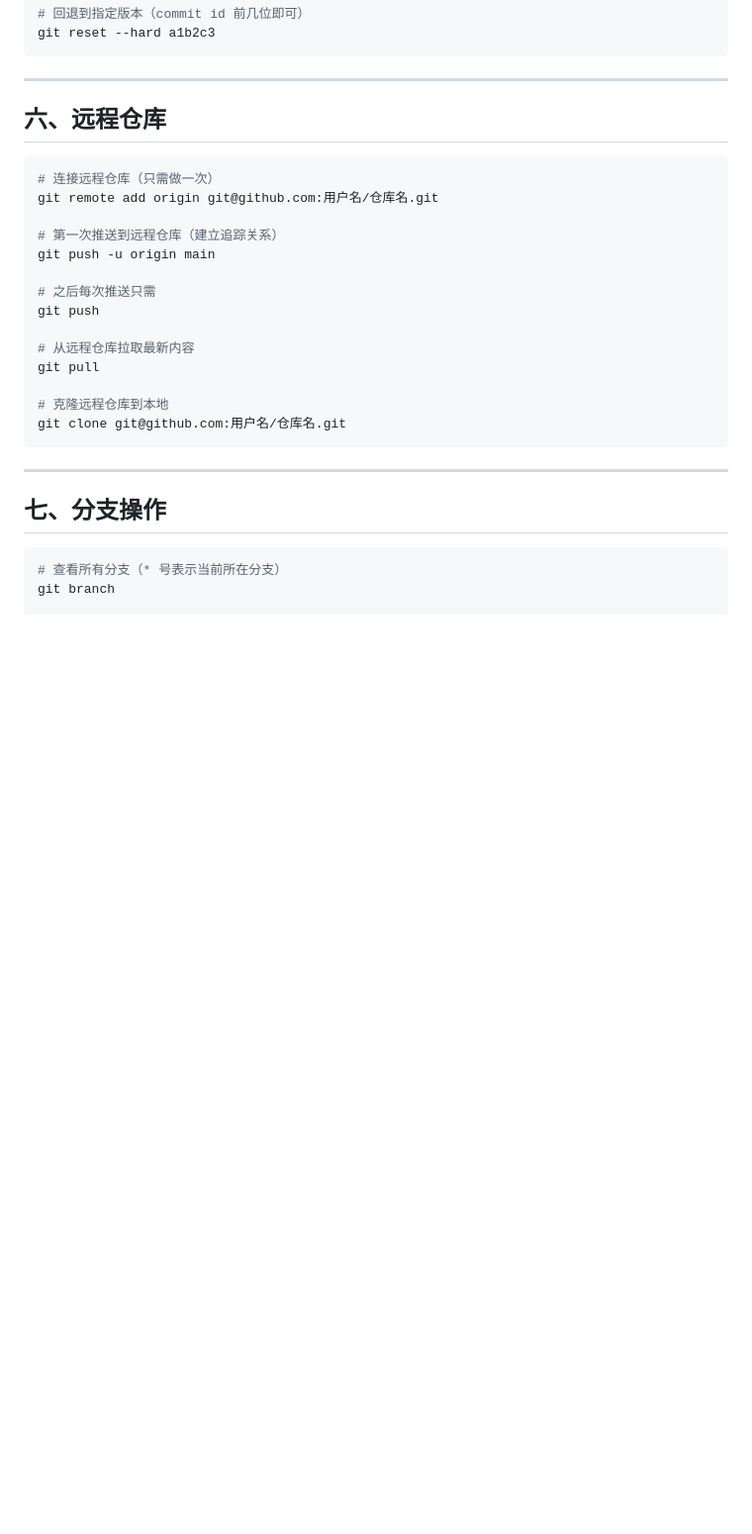
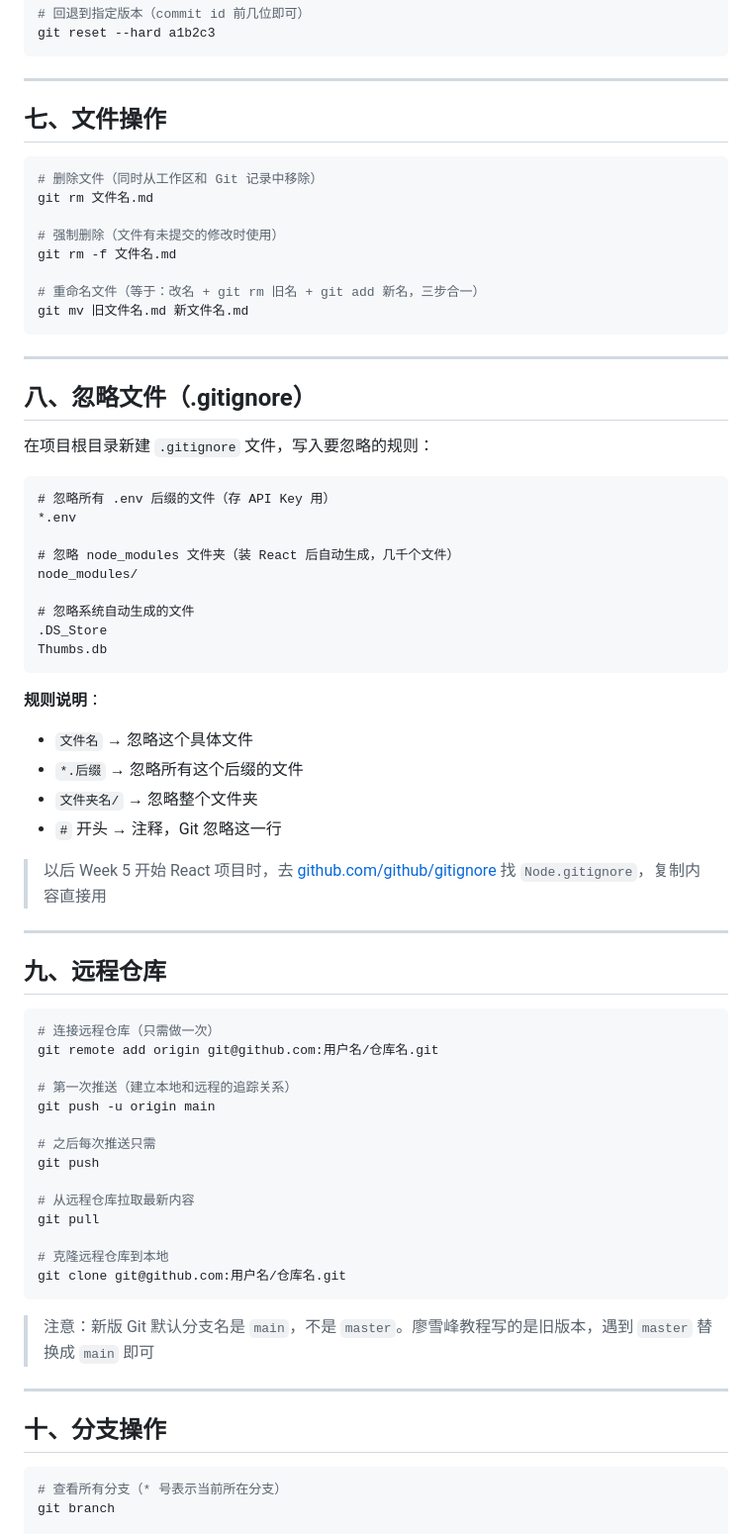
Before and after one commit to ReadingLora/learngit, a Markdown page: git-cheatsheet.md, the part around one of its changes. Shown at 99% size. Rendered like a GitHub page; blank space fills up the shorter version.

````diff
--- a/git-cheatsheet.md
+++ b/git-cheatsheet.md
@@ -94,13 +114,54 @@ git reset --hard a1b2c3
 
 ---
 
-## 六、远程仓库
+## 七、文件操作
+
+```bash
+# 删除文件（同时从工作区和 Git 记录中移除）
+git rm 文件名.md
+
+# 强制删除（文件有未提交的修改时使用）
+git rm -f 文件名.md
+
+# 重命名文件（等于：改名 + git rm 旧名 + git add 新名，三步合一）
+git mv 旧文件名.md 新文件名.md
+```
+
+---
+
+## 八、忽略文件（.gitignore）
+
+在项目根目录新建 `.gitignore` 文件，写入要忽略的规则：
+
+```
+# 忽略所有 .env 后缀的文件（存 API Key 用）
+*.env
+
+# 忽略 node_modules 文件夹（装 React 后自动生成，几千个文件）
+node_modules/
+
+# 忽略系统自动生成的文件
+.DS_Store
+Thumbs.db
+```
+
+**规则说明**：
+- `文件名` → 忽略这个具体文件
+- `*.后缀` → 忽略所有这个后缀的文件
+- `文件夹名/` → 忽略整个文件夹
+- `#` 开头 → 注释，Git 忽略这一行
+
+> 以后 Week 5 开始 React 项目时，去 [github.com/github/gitignore](https://github.com/github/gitignore) 找 `Node.gitignore`，复制内容直接用
+
+---
+
+## 九、远程仓库
 
 ```bash
 # 连接远程仓库（只需做一次）
 git remote add origin git@github.com:用户名/仓库名.git
 
-# 第一次推送到远程仓库（建立追踪关系）
+# 第一次推送（建立本地和远程的追踪关系）
 git push -u origin main
 
 # 之后每次推送只需
@@ -113,9 +174,11 @@ git pull
 git clone git@github.com:用户名/仓库名.git
 ```
 
+> 注意：新版 Git 默认分支名是 `main`，不是 `master`。廖雪峰教程写的是旧版本，遇到 `master` 替换成 `main` 即可
+
 ---
 
-## 七、分支操作
+## 十、分支操作
 
 ```bash
 # 查看所有分支（* 号表示当前所在分支）
````
Also changed, not shown: other parts of git-cheatsheet.md (+57 -43 lines).
